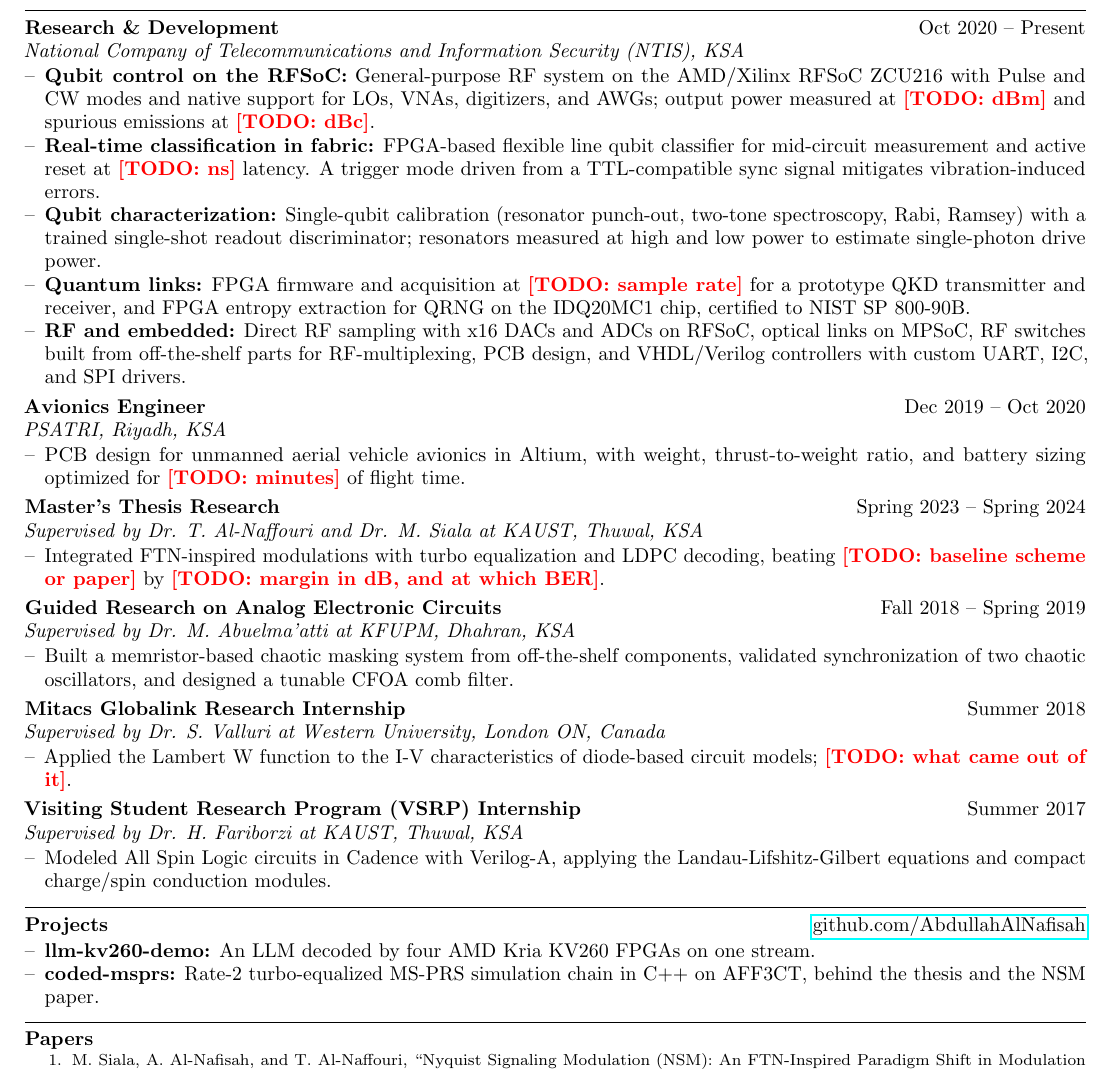
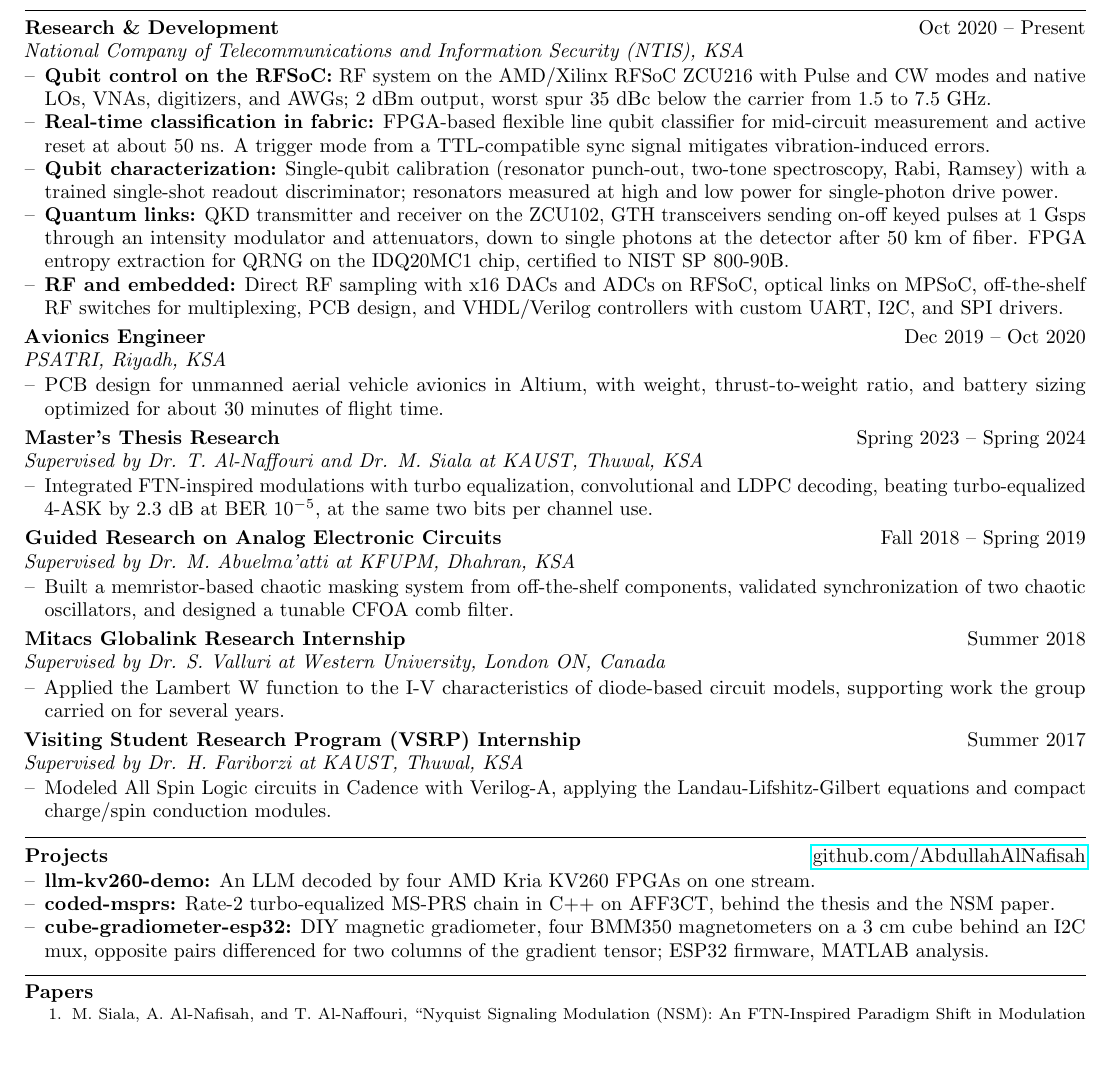
Before and after one commit to AbdullahAlNafisah/AbdullahAlNafisah, a LaTeX CV (cv/main.tex): part of the page, cut so that both start at the same text, the shorter picture padded with empty space. Compiled offline with pdfLaTeX.

Commit message:
Fill in the CV's missing numbers and rebuild the PDF
Every marker is answered, so the \todo macro and xcolor go with them. His
figures: 2 dBm output, about 50 ns to active reset, 1 Gsps on-off keyed
pulses down to single photons after 50 km of fiber on the ZCU102, about 30
minutes of flight time. Two came from the data: the worst spur over
rfsoc/lab/results/spur_sweep.csv is 35 dBc below the carrier across 1.5 to
7.5 GHz, worst case rather than best because that is the number an
interviewer tests; and MS-PRS clears turbo-equalized 4-ASK by 2.3 dB at BER
1e-5, computed from the cached curves in coded-msprs/results/ber against
the stronger of the two 4-ASK mappings.

The Lambert W internship now says what it was, work supporting a line the
group carried on for several years, rather than stopping before the result.
cube-gradiometer-esp32 joins the project list as the DIY one.

Six bullets are tightened to hold the page: the added text ran three lines
over, and the reflow left single words stranded on their own lines. No fact
was dropped, only words that were not carrying any.

The PDF is rebuilt from this source, so the published CV and the tex agree
again.

Co-Authored-By: Claude Opus 5 <noreply@anthropic.com>

```diff
--- a/cv/main.tex
+++ b/cv/main.tex
@@ -5,11 +5,6 @@
 \usepackage{parskip}
 \usepackage{microtype}
 \usepackage{indentfirst}
-\usepackage{xcolor}
-
-% A number only he can supply. Renders in red brackets so a marker cannot
-% reach a sent CV unnoticed. Fill every one in, then delete this macro.
-\newcommand{\todo}[1]{\textcolor{red}{\textbf{[TODO: #1]}}}
 
 
 \pagestyle{empty} % no page numbers
@@ -88,14 +83,14 @@ Thesis: \textit{Turbo-Equalized FTN-Inspired Modulations}, \href{https://doi.org
 \textbf{Research \& Development} \hfill Oct 2020 – Present\\
 \textit{National Company of Telecommunications and Information Security (NTIS), KSA}
 \begin{itemize}[left=0pt, label={--}]
-    \item \textbf{Qubit control on the RFSoC:} General-purpose RF system on the AMD/Xilinx RFSoC ZCU216 with Pulse and CW modes and native support for LOs, VNAs, digitizers, and AWGs; output power measured at \todo{dBm} and spurious emissions at \todo{dBc}.
+    \item \textbf{Qubit control on the RFSoC:} RF system on the AMD/Xilinx RFSoC ZCU216 with Pulse and CW modes and native LOs, VNAs, digitizers, and AWGs; 2 dBm output, worst spur 35 dBc below the carrier from 1.5 to 7.5 GHz.
     % NOTE: "flexible line" reads ambiguously outside your group: it is unclear
     % whether "flexible" modifies the line or the classifier. If it means the
     % decision boundary can be moved after training, say that instead.
-    \item \textbf{Real-time classification in fabric:} FPGA-based flexible line qubit classifier for mid-circuit measurement and active reset at \todo{ns} latency. A trigger mode driven from a TTL-compatible sync signal mitigates vibration-induced errors.
-    \item \textbf{Qubit characterization:} Single-qubit calibration (resonator punch-out, two-tone spectroscopy, Rabi, Ramsey) with a trained single-shot readout discriminator; resonators measured at high and low power to estimate single-photon drive power.
-    \item \textbf{Quantum links:} FPGA firmware and acquisition at \todo{sample rate} for a prototype QKD transmitter and receiver, and FPGA entropy extraction for QRNG on the IDQ20MC1 chip, certified to NIST SP 800-90B.
-    \item \textbf{RF and embedded:} Direct RF sampling with x16 DACs and ADCs on RFSoC, optical links on MPSoC, RF switches built from off-the-shelf parts for RF-multiplexing, PCB design, and VHDL/Verilog controllers with custom UART, I2C, and SPI drivers.
+    \item \textbf{Real-time classification in fabric:} FPGA-based flexible line qubit classifier for mid-circuit measurement and active reset at about 50 ns. A trigger mode from a TTL-compatible sync signal mitigates vibration-induced errors.
+    \item \textbf{Qubit characterization:} Single-qubit calibration (resonator punch-out, two-tone spectroscopy, Rabi, Ramsey) with a trained single-shot readout discriminator; resonators measured at high and low power for single-photon drive power.
+    \item \textbf{Quantum links:} QKD transmitter and receiver on the ZCU102, GTH transceivers sending on-off keyed pulses at 1 Gsps through an intensity modulator and attenuators, down to single photons at the detector after 50 km of fiber. FPGA entropy extraction for QRNG on the IDQ20MC1 chip, certified to NIST SP 800-90B.
+    \item \textbf{RF and embedded:} Direct RF sampling with x16 DACs and ADCs on RFSoC, optical links on MPSoC, off-the-shelf RF switches for multiplexing, PCB design, and VHDL/Verilog controllers with custom UART, I2C, and SPI drivers.
 \end{itemize}
 
 
@@ -103,7 +98,7 @@ Thesis: \textit{Turbo-Equalized FTN-Inspired Modulations}, \href{https://doi.org
 \textbf{Avionics Engineer} \hfill Dec 2019 – Oct 2020\\
 \textit{PSATRI, Riyadh, KSA}
 \begin{itemize}[left=0pt, label={--}]
-    \item PCB design for unmanned aerial vehicle avionics in Altium, with weight, thrust-to-weight ratio, and battery sizing optimized for \todo{minutes} of flight time.
+    \item PCB design for unmanned aerial vehicle avionics in Altium, with weight, thrust-to-weight ratio, and battery sizing optimized for about 30 minutes of flight time.
 \end{itemize}
 
 
@@ -112,7 +107,7 @@ Thesis: \textit{Turbo-Equalized FTN-Inspired Modulations}, \href{https://doi.org
 \textbf{Master's Thesis Research} \hfill Spring 2023 – Spring 2024\\
 \textit{Supervised by Dr. T. Al-Naffouri and Dr. M. Siala at KAUST, Thuwal, KSA}
 \begin{itemize}[left=0pt, label={--}]
-    \item Integrated FTN-inspired modulations with turbo equalization and LDPC decoding, beating \todo{baseline scheme or paper} by \todo{margin in dB, and at which BER}.
+    \item Integrated FTN-inspired modulations with turbo equalization, convolutional and LDPC decoding, beating turbo-equalized 4-ASK by 2.3 dB at BER $10^{-5}$, at the same two bits per channel use.
 \end{itemize}
 
 
@@ -130,7 +125,7 @@ Thesis: \textit{Turbo-Equalized FTN-Inspired Modulations}, \href{https://doi.org
 \textbf{Mitacs Globalink Research Internship} \hfill Summer 2018\\
 \textit{Supervised by Dr. S. Valluri at Western University, London ON, Canada}
 \begin{itemize}[left=0pt, label={--}]
-    \item Applied the Lambert W function to the I-V characteristics of diode-based circuit models; \todo{what came out of it}.
+    \item Applied the Lambert W function to the I-V characteristics of diode-based circuit models, supporting work the group carried on for several years.
 \end{itemize}
 
 \vspace{0.7mm}
@@ -156,7 +151,8 @@ Thesis: \textit{Turbo-Equalized FTN-Inspired Modulations}, \href{https://doi.org
 \noindent\textbf{Projects} \hfill \href{https://github.com/AbdullahAlNafisah}{github.com/AbdullahAlNafisah}
 \begin{itemize}[left=0pt, label={--}]
     \item \textbf{llm-kv260-demo:} An LLM decoded by four AMD Kria KV260 FPGAs on one stream.
-    \item \textbf{coded-msprs:} Rate-2 turbo-equalized MS-PRS simulation chain in C++ on AFF3CT, behind the thesis and the NSM paper.
+    \item \textbf{coded-msprs:} Rate-2 turbo-equalized MS-PRS chain in C++ on AFF3CT, behind the thesis and the NSM paper.
+    \item \textbf{cube-gradiometer-esp32:} DIY magnetic gradiometer, four BMM350 magnetometers on a 3 cm cube behind an I2C mux, opposite pairs differenced for two columns of the gradient tensor; ESP32 firmware, MATLAB analysis.
 \end{itemize}
 
 
```
Also changed, not shown: cv/Abdullah_Al_Nafisah_CV.pdf.
